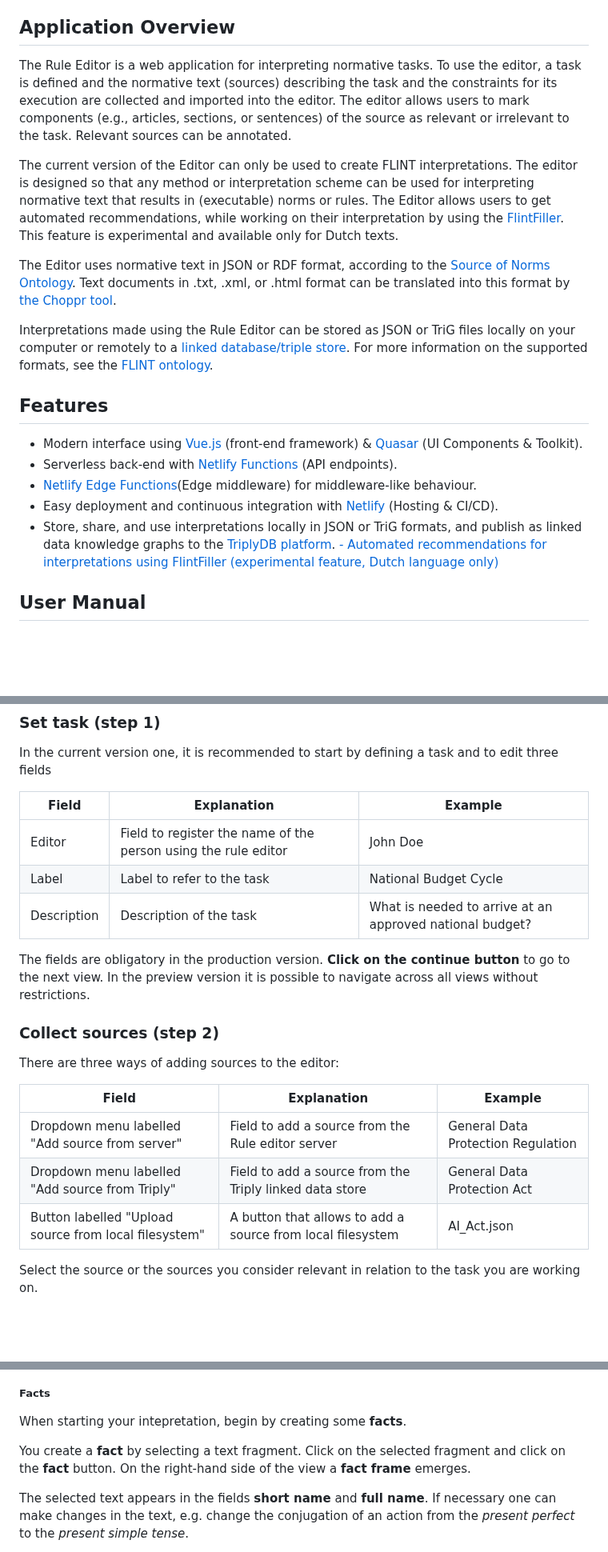
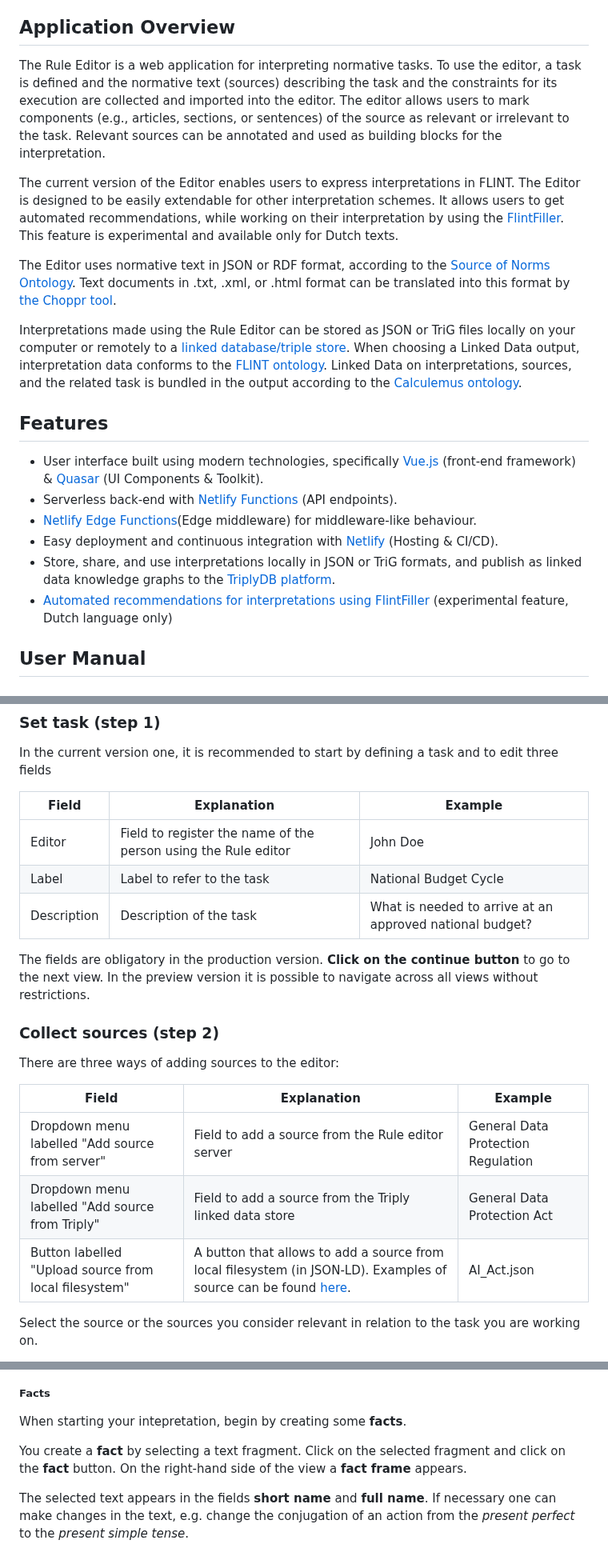
Before and after one commit to MOOI-Project-UvA/rule-editor, a Markdown page: README.md, 3 parts joined by grey strips. Shown at 80% size. Rendered like a GitHub page; blank space fills up the shorter version.

```diff
--- a/README.md
+++ b/README.md
@@ -32,23 +32,22 @@ Feel free to explore both!
 
 ## Application Overview
 
-The Rule Editor is a web application for interpreting normative tasks. To use the editor, a task is defined and the normative text (sources) describing the task and the constraints for its execution are collected and imported into the editor. The editor allows users to mark components (e.g., articles, sections, or sentences) of the source as relevant or irrelevant to the task. Relevant sources can be annotated.
+The Rule Editor is a web application for interpreting normative tasks. To use the editor, a task is defined and the normative text (sources) describing the task and the constraints for its execution are collected and imported into the editor. The editor allows users to mark components (e.g., articles, sections, or sentences) of the source as relevant or irrelevant to the task. Relevant sources can be annotated and used as building blocks for the interpretation.
 
-The current version of the Editor can only be used to create FLINT interpretations. The editor is designed so that any method or interpretation scheme can be used for interpreting normative text that results in (executable) norms or rules. The Editor allows users to get automated recommendations, while working on their interpretation by using the [FlintFiller](https://gitlab.com/normativesystems/flintfillers/flintfiller-srl). This feature is experimental and available only for Dutch texts.
+The current version of the Editor enables users to express interpretations in FLINT. The Editor is designed to be easily extendable for other interpretation schemes. It allows users to get automated recommendations, while working on their interpretation by using the [FlintFiller](https://gitlab.com/normativesystems/flintfillers/flintfiller-srl). This feature is experimental and available only for Dutch texts.
 
 The Editor uses normative text in JSON or RDF format, according to the [Source of Norms Ontology](https://gitlab.com/normativesystems/knowledge-modeling/source-ontology). Text documents in .txt, .xml, or .html format can be translated into this format by [the Choppr tool](https://gitlab.com/normativesystems/choppr/choppr-standalone/-/blob/main/FAQ.md).
 
-Interpretations made using the Rule Editor can be stored as JSON or TriG files locally on your computer or remotely to a [linked database/triple store](https://triplydb.com/). For more information on the supported formats, see the [FLINT ontology](https://gitlab.com/normativesystems/knowledge-modeling/flint-ontology).
+Interpretations made using the Rule Editor can be stored as JSON or TriG files locally on your computer or remotely to a [linked database/triple store](https://triplydb.com/). When choosing a Linked Data output, interpretation data conforms to the [FLINT ontology](https://gitlab.com/normativesystems/knowledge-modeling/flint-ontology). Linked Data on interpretations, sources, and the related task is bundled in the output according to the [Calculemus ontology](https://gitlab.com/normativesystems/knowledge-modeling/calculemus-ontology).
 
 ## Features
 
-- Modern interface using [Vue.js](https://vuejs.org/) (front-end framework) & [Quasar](https://quasar.dev/) (UI Components & Toolkit).
+- User interface built using modern technologies, specifically [Vue.js](https://vuejs.org/) (front-end framework) & [Quasar](https://quasar.dev/) (UI Components & Toolkit).
 - Serverless back-end with [Netlify Functions](https://docs.netlify.com/functions/overview/) (API endpoints).
 - [Netlify Edge Functions](https://docs.netlify.com/edge-functions/overview/)(Edge middleware) for middleware-like behaviour.
 - Easy deployment and continuous integration with [Netlify](https://www.netlify.com/) (Hosting & CI/CD).
 - Store, share, and use interpretations locally in JSON or TriG formats, and publish as linked data knowledge graphs to the [TriplyDB platform](https://triplydb.com/).
-[- Automated recommendations for interpretations using FlintFiller (experimental feature, Dutch language only)
-](https://gitlab.com/normativesystems/flintfillers/flintfiller-srl/-/tree/v3.1.0?ref_type=tags)
+- [Automated recommendations for interpretations using FlintFiller](https://gitlab.com/normativesystems/flintfillers/flintfiller-srl/-/tree/v3.1.0?ref_type=tags) (experimental feature, Dutch language only)
 
 ## User Manual
 
@@ -68,7 +67,7 @@ In the current version one, it is recommended to start by defining a task and to
 
 | Field       | Explanation                                                    | Example                  |
 | ----------- |----------------------------------------------------------------|--------------------------|
-| Editor      | Field to register the name of the person using the rule editor | John Doe                 |
+| Editor      | Field to register the name of the person using the Rule editor | John Doe                 |
 | Label       | Label to refer to the task                                     | National Budget Cycle    |
 | Description | Description of the task                                        | What is needed to arrive at an approved national budget? |
 
@@ -78,11 +77,11 @@ In the preview version it is possible to navigate across all views without restr
 ### Collect sources (step 2)
 There are three ways of adding sources to the editor:
 
-| Field                                | Explanation                                                | Example                            |
-| ------------------------------------ | ---------------------------------------------------------- | ---------------------------------- |
-| Dropdown menu labelled "Add source from server"               | Field to add a source from the Rule editor server          | General Data Protection Regulation |
-| Dropdown menu labelled "Add source from Triply"               | Field to add a source from the Triply linked data store    | General Data Protection Act              |
-| Button labelled "Upload source from local filesystem" | A button that allows to add a source from local filesystem | AI_Act.json                |
+| Field                                | Explanation                                                                                                                             | Example                            |
+| ------------------------------------ |-----------------------------------------------------------------------------------------------------------------------------------------| ---------------------------------- |
+| Dropdown menu labelled "Add source from server"               | Field to add a source from the Rule editor server                                                                                       | General Data Protection Regulation |
+| Dropdown menu labelled "Add source from Triply"               | Field to add a source from the Triply linked data store                                                                                 | General Data Protection Act              |
+| Button labelled "Upload source from local filesystem" | A button that allows to add a source from local filesystem (in JSON-LD). Examples of source can be found [here](./gui/public/sources/). | AI_Act.json                |
 
 Select the source or the sources you consider relevant in relation to the task you are working on.
 
@@ -134,7 +133,7 @@ Here you can create, edit, and delete frames. Supported frame types are **act**,
 ##### Facts
 When starting your intepretation, begin by creating some **facts**.
 
-You create a **fact** by selecting a text fragment. Click on the selected fragment and click on the **fact** button. On the right-hand side of the view a **fact frame** emerges.
+You create a **fact** by selecting a text fragment. Click on the selected fragment and click on the **fact** button. On the right-hand side of the view a **fact frame** appears.
 
 The selected text appears in the fields **short name** and **full name**. If necessary one can make changes in the text, e.g. change the conjugation of an action from the *present perfect* to the *present simple tense*.
 
```
Also changed, not shown: other parts of README.md (+7 -9 lines).
